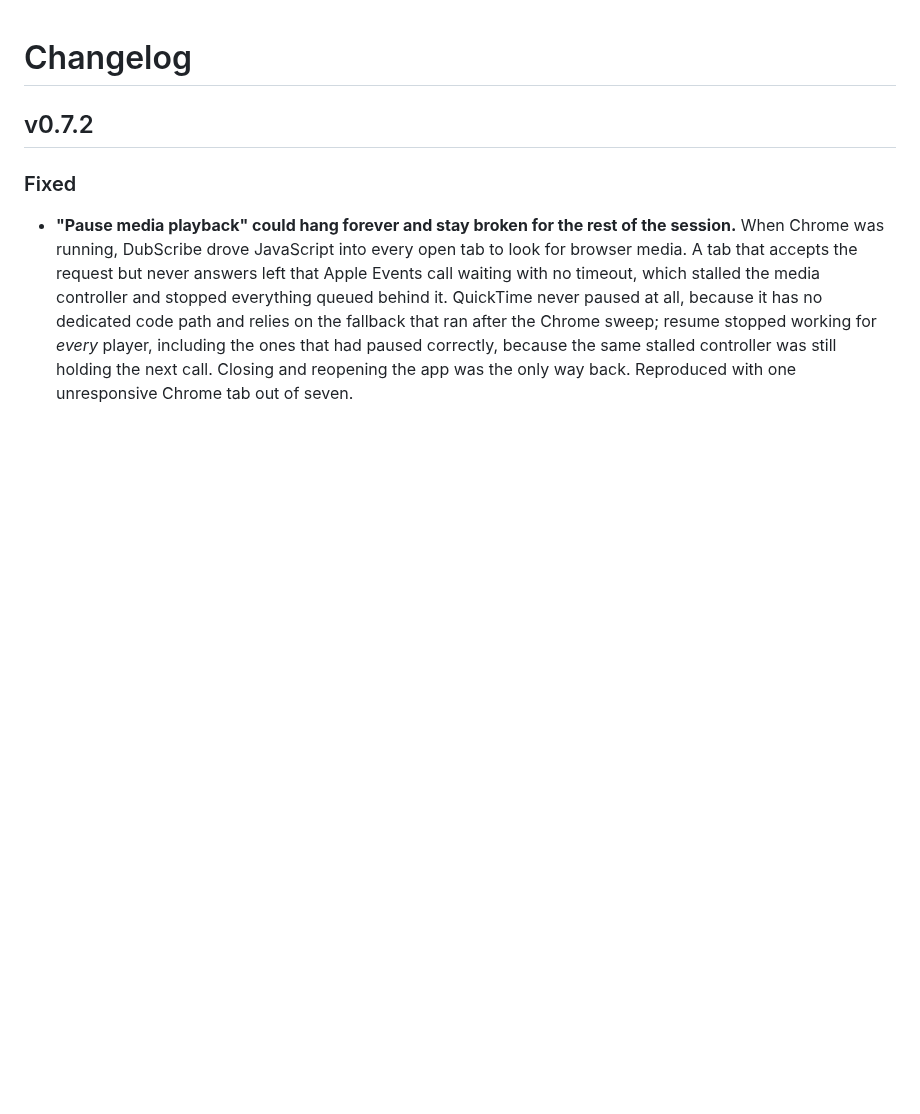
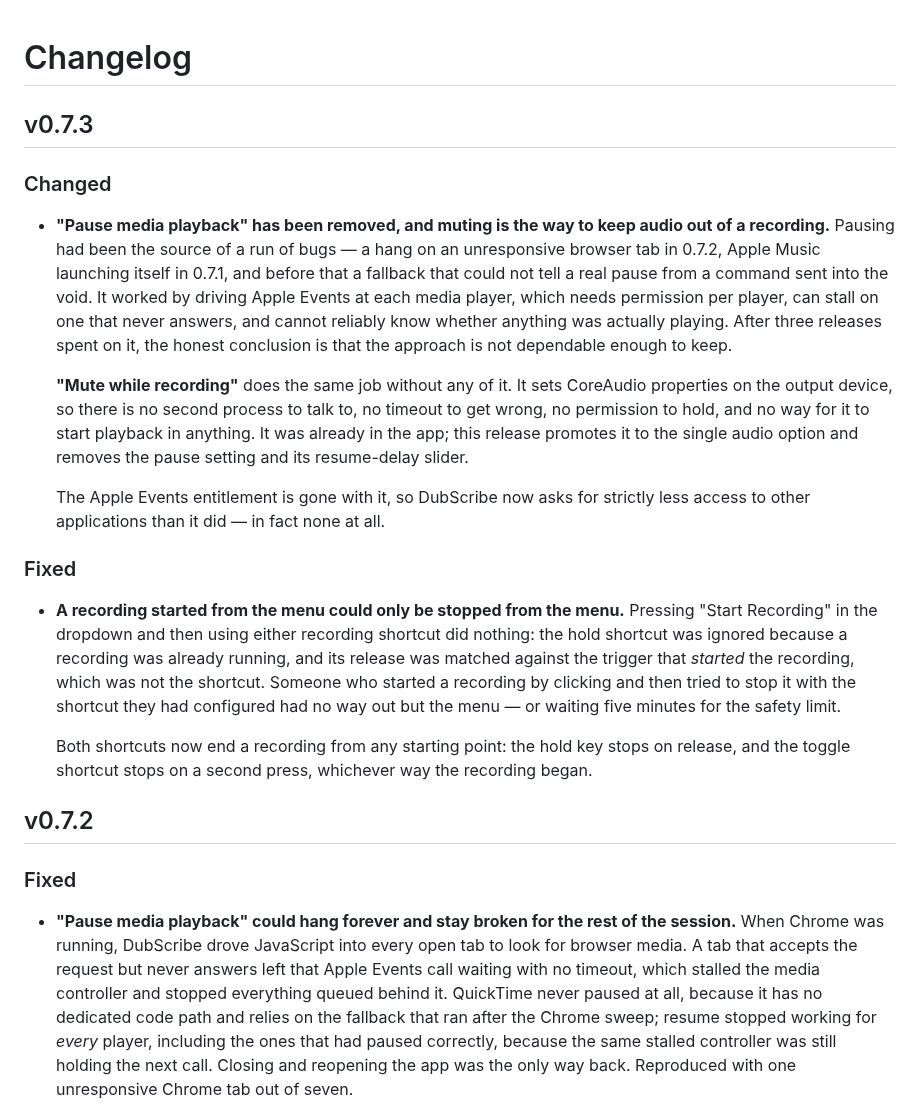
Before and after one commit to dangercharlie/DubScribe, a Markdown page: CHANGELOG.md, the part around the change. Drawn GitHub-style; blank space fills up the shorter version.

```diff
--- a/CHANGELOG.md
+++ b/CHANGELOG.md
@@ -1,4 +1,40 @@
 # Changelog
+
+## v0.7.3
+
+### Changed
+
+- **"Pause media playback" has been removed, and muting is the way to keep audio
+  out of a recording.** Pausing had been the source of a run of bugs — a hang on an
+  unresponsive browser tab in 0.7.2, Apple Music launching itself in 0.7.1, and
+  before that a fallback that could not tell a real pause from a command sent into
+  the void. It worked by driving Apple Events at each media player, which needs
+  permission per player, can stall on one that never answers, and cannot reliably
+  know whether anything was actually playing. After three releases spent on it, the
+  honest conclusion is that the approach is not dependable enough to keep.
+
+  **"Mute while recording"** does the same job without any of it. It sets CoreAudio
+  properties on the output device, so there is no second process to talk to, no
+  timeout to get wrong, no permission to hold, and no way for it to start
+  playback in anything. It was already in the app; this release promotes it to the
+  single audio option and removes the pause setting and its resume-delay slider.
+
+  The Apple Events entitlement is gone with it, so DubScribe now asks for strictly
+  less access to other applications than it did — in fact none at all.
+
+### Fixed
+
+- **A recording started from the menu could only be stopped from the menu.**
+  Pressing "Start Recording" in the dropdown and then using either recording
+  shortcut did nothing: the hold shortcut was ignored because a recording was
+  already running, and its release was matched against the trigger that *started*
+  the recording, which was not the shortcut. Someone who started a recording by
+  clicking and then tried to stop it with the shortcut they had configured had no
+  way out but the menu — or waiting five minutes for the safety limit.
+
+  Both shortcuts now end a recording from any starting point: the hold key stops
+  on release, and the toggle shortcut stops on a second press, whichever way the
+  recording began.
 
 ## v0.7.2
 
```
Also changed, not shown: README.md (+12 -7 lines), screenshots/menu_bar.png, screenshots/settings_window.png, 7 other files.
